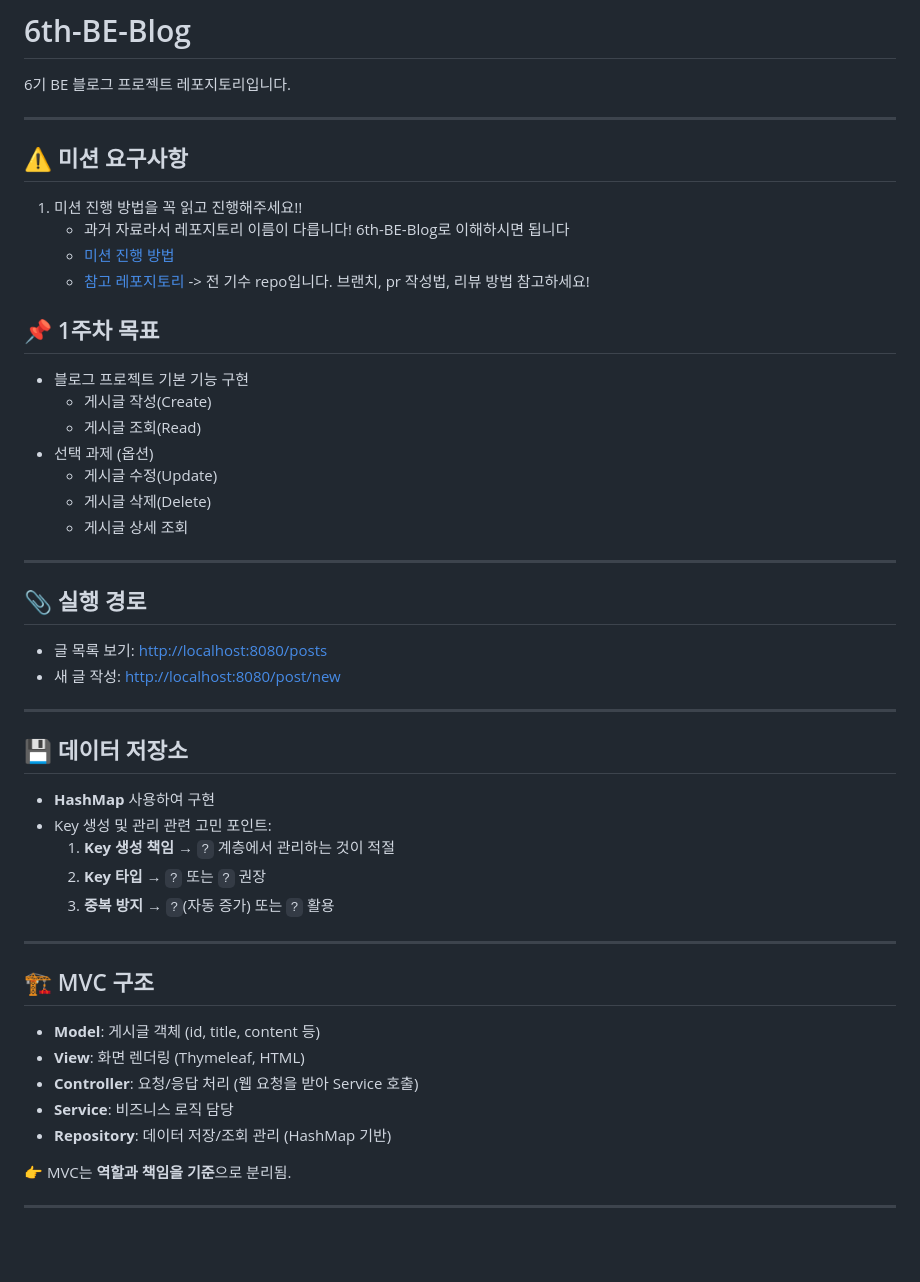
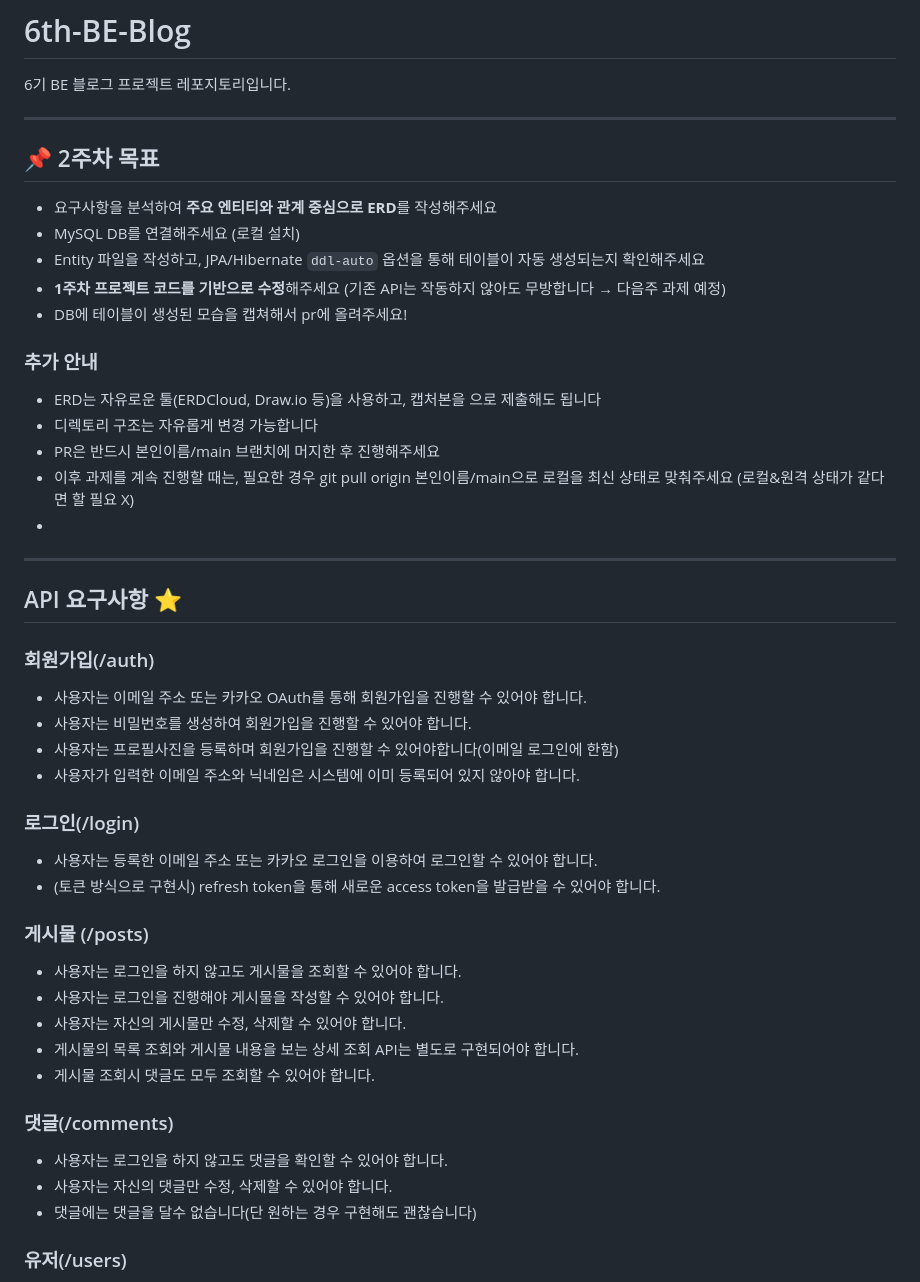
Before and after one commit to sispo3314/6th-BE-Blog, a Markdown page: README.md, the part around one of its changes. Drawn GitHub-style; blank space fills up the shorter version.

```diff
--- a/README.md
+++ b/README.md
@@ -3,53 +3,51 @@
 6기 BE 블로그 프로젝트 레포지토리입니다.
 
 ---
-##  ⚠️ 미션 요구사항
 
-1. 미션 진행 방법을 꼭 읽고 진행해주세요!!
-   - 과거 자료라서 레포지토리 이름이 다릅니다! 6th-BE-Blog로 이해하시면 됩니다
-   - [미션 진행 방법](https://www.notion.so/46dbd9440a4f4d5e97228011dff70f5a?pvs=21)
-   - [참고 레포지토리](https://github.com/Leets-Official/Blog-BE-ItoR) -> 전 기수 repo입니다. 브랜치, pr 작성법, 리뷰 방법 참고하세요!
+## 📌 2주차 목표
 
+* 요구사항을 분석하여 **주요 엔티티와 관계 중심으로 ERD**를 작성해주세요
+* MySQL DB를 연결해주세요 (로컬 설치)
+* Entity 파일을 작성하고, JPA/Hibernate `ddl-auto` 옵션을 통해 테이블이 자동 생성되는지 확인해주세요
+* **1주차 프로젝트 코드를 기반으로 수정**해주세요 (기존 API는 작동하지 않아도 무방합니다 → 다음주 과제 예정)
+* DB에 테이블이 생성된 모습을 캡쳐해서 pr에 올려주세요!
 
+### 추가 안내
 
-## 📌 1주차 목표
-
-* 블로그 프로젝트 기본 기능 구현
-  * 게시글 작성(Create)
-  * 게시글 조회(Read)
-* 선택 과제 (옵션)
-  * 게시글 수정(Update)
-  * 게시글 삭제(Delete)
-  * 게시글 상세 조회
-
+* ERD는 자유로운 툴(ERDCloud, Draw.io 등)을 사용하고,  캡처본을 으로 제출해도 됩니다
+* 디렉토리 구조는 자유롭게 변경 가능합니다
+* PR은 반드시 본인이름/main 브랜치에 머지한 후 진행해주세요
+* 이후 과제를 계속 진행할 때는, 필요한 경우 git pull origin 본인이름/main으로 로컬을 최신 상태로 맞춰주세요 (로컬&원격 상태가 같다면 할 필요 X)
+*
 ---
 
-## 📎 실행 경로
+## API 요구사항 ⭐
 
-* 글 목록 보기: [http://localhost:8080/posts](http://localhost:8080/posts)
-* 새 글 작성: [http://localhost:8080/post/new](http://localhost:8080/post/new)
+### 회원가입(/auth)
 
----
+- 사용자는 이메일 주소 또는 카카오 OAuth를 통해 회원가입을 진행할 수 있어야 합니다.
+- 사용자는 비밀번호를 생성하여 회원가입을 진행할 수 있어야 합니다.
+- 사용자는 프로필사진을 등록하며 회원가입을 진행할 수 있어야합니다(이메일 로그인에 한함)
+- 사용자가 입력한 이메일 주소와 닉네임은 시스템에 이미 등록되어 있지 않아야 합니다.
 
-## 💾 데이터 저장소
+### 로그인(/login)
 
-* **HashMap** 사용하여 구현
-* Key 생성 및 관리 관련 고민 포인트:
-  1. **Key 생성 책임** → `?` 계층에서 관리하는 것이 적절
-  2. **Key 타입** → `?` 또는 `?` 권장
-  3. **중복 방지** → `?`(자동 증가) 또는 `?` 활용
+- 사용자는 등록한 이메일 주소 또는 카카오 로그인을 이용하여 로그인할 수 있어야 합니다.
+- (토큰 방식으로 구현시) refresh token을 통해 새로운 access token을 발급받을 수 있어야 합니다.
 
----
+### 게시물 (/posts)
 
-## 🏗 MVC 구조
+- 사용자는 로그인을 하지 않고도 게시물을 조회할 수 있어야 합니다.
+- 사용자는 로그인을 진행해야 게시물을 작성할 수 있어야 합니다.
+- 사용자는 자신의 게시물만 수정, 삭제할 수 있어야 합니다.
+- 게시물의 목록 조회와 게시물 내용을 보는 상세 조회 API는 별도로 구현되어야 합니다.
+- 게시물 조회시 댓글도 모두 조회할 수 있어야 합니다.
 
-* **Model**: 게시글 객체 (id, title, content 등)
-* **View**: 화면 렌더링 (Thymeleaf, HTML)
-* **Controller**: 요청/응답 처리 (웹 요청을 받아 Service 호출)
-* **Service**: 비즈니스 로직 담당
-* **Repository**: 데이터 저장/조회 관리 (HashMap 기반)
+### 댓글(/comments)
 
-👉 MVC는 **역할과 책임을 기준**으로 분리됨.
+- 사용자는 로그인을 하지 않고도 댓글을 확인할 수 있어야 합니다.
+- 사용자는 자신의 댓글만 수정, 삭제할 수 있어야 합니다.
+- 댓글에는 댓글을 달수 없습니다(단 원하는 경우 구현해도 괜찮습니다)
 
----
+### 유저(/users)
 
```
Also changed, not shown: other parts of README.md (+11 -38 lines).
